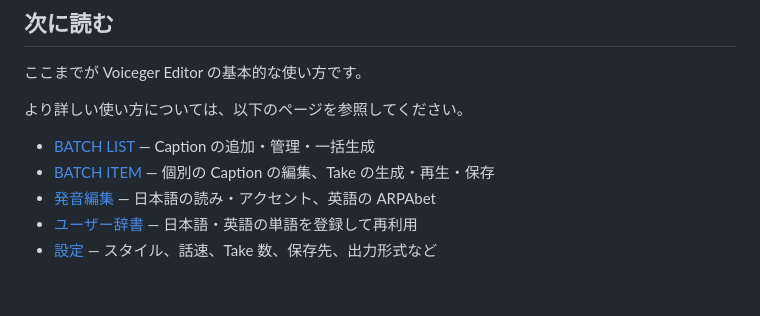
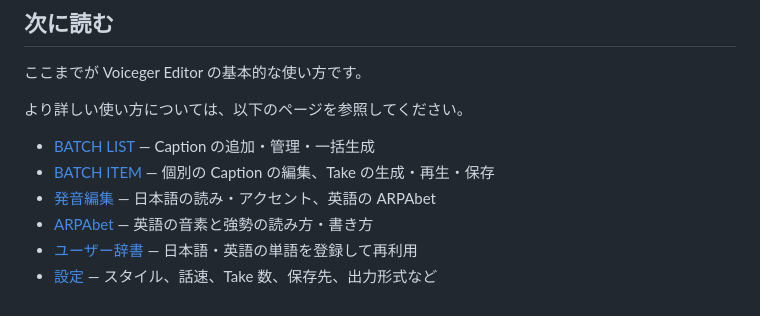
Before and after one commit to sayosomi/voiceger-editor, a Markdown page: docs/ja/tui.md, the part around the change. Drawn GitHub-style.

Commit message:
docs: link Japanese ARPAbet guide from TUI

```diff
--- a/docs/ja/tui.md
+++ b/docs/ja/tui.md
@@ -251,5 +251,6 @@ Enter で編集を終了し、`[A] Apply` を実行します。
 - [BATCH LIST](batch-list.md) — Caption の追加・管理・一括生成
 - [BATCH ITEM](batch-item.md) — 個別の Caption の編集、Take の生成・再生・保存
 - [発音編集](pronunciation.md) — 日本語の読み・アクセント、英語の ARPAbet
+- [ARPAbet](arpabet.md) — 英語の音素と強勢の読み方・書き方
 - [ユーザー辞書](dictionary.md) — 日本語・英語の単語を登録して再利用
 - [設定](settings.md) — スタイル、話速、Take 数、保存先、出力形式など
```
